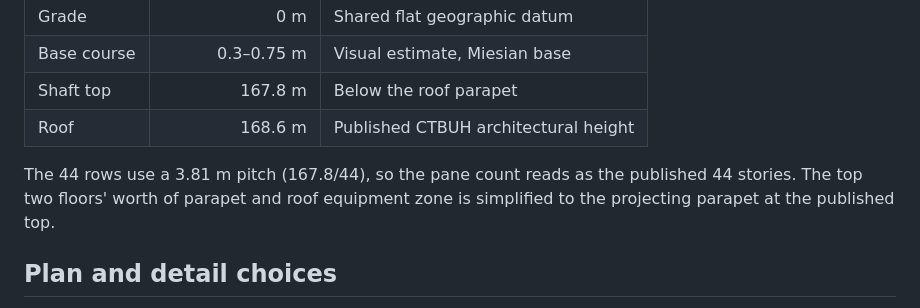
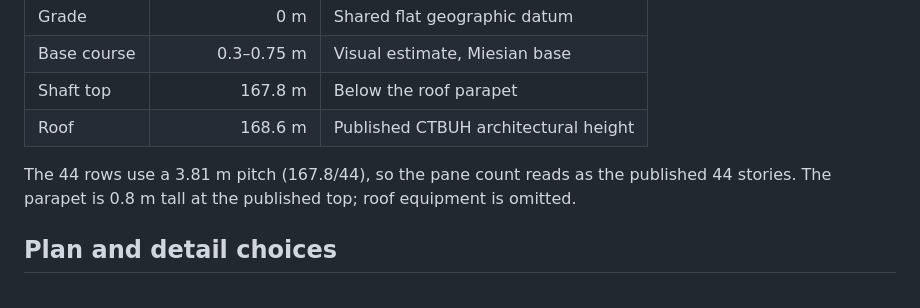
Before and after one commit to a2f0/skyline, a Markdown page: docs/michigan-plaza-south-geographic-reference.md, the part around the change. Rendered like a GitHub page.

Commit message:
docs: correct Michigan Plaza South audit wording

```diff
--- a/docs/michigan-plaza-south-geographic-reference.md
+++ b/docs/michigan-plaza-south-geographic-reference.md
@@ -33,8 +33,8 @@ survey or a construction model.
 | Roof | 168.6 m | Published CTBUH architectural height |
 
 The 44 rows use a 3.81 m pitch (167.8/44), so the pane count reads as the
-published 44 stories. The top two floors' worth of parapet and roof equipment
-zone is simplified to the projecting parapet at the published top.
+published 44 stories. The parapet is 0.8 m tall at the published top; roof
+equipment is omitted.
 
 ## Plan and detail choices
 
```
Also changed, not shown: docs/skyline-geography.md (+1 -1 lines).
